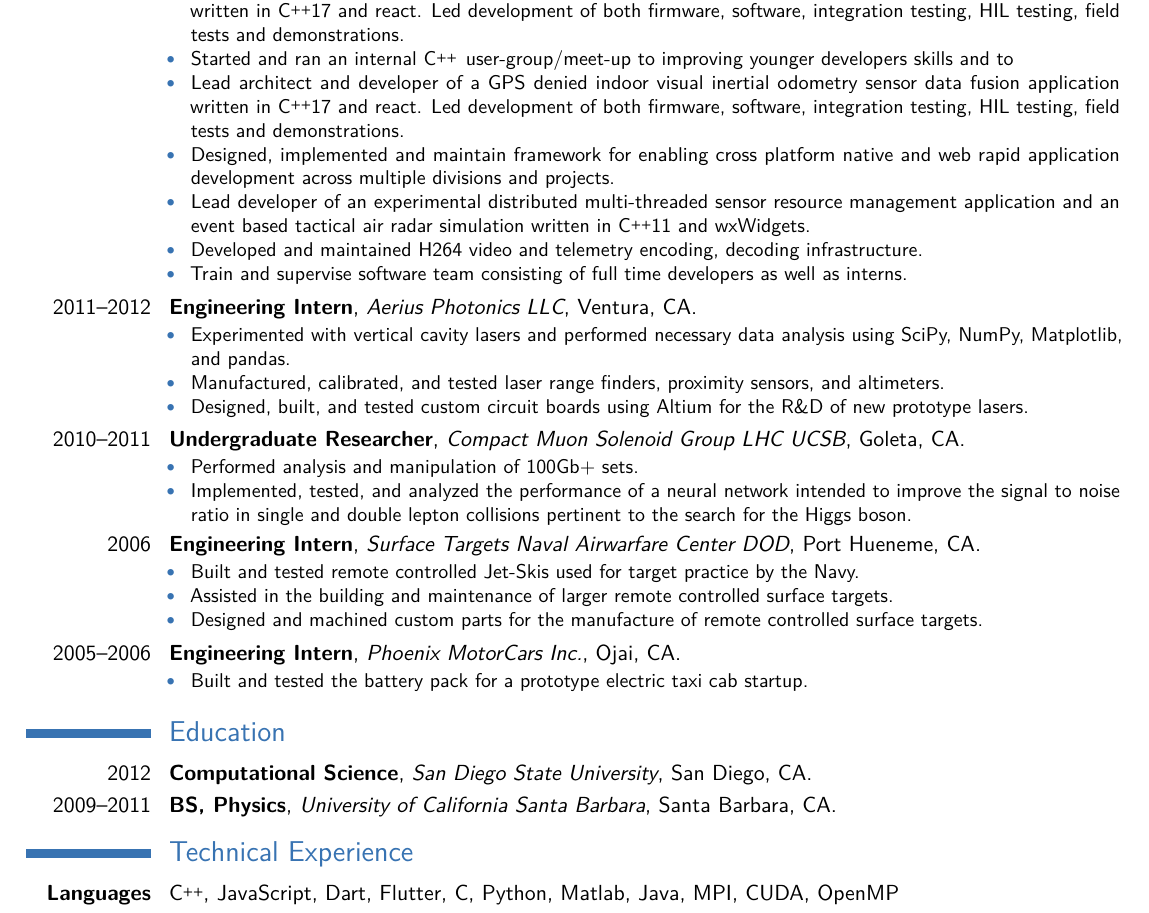
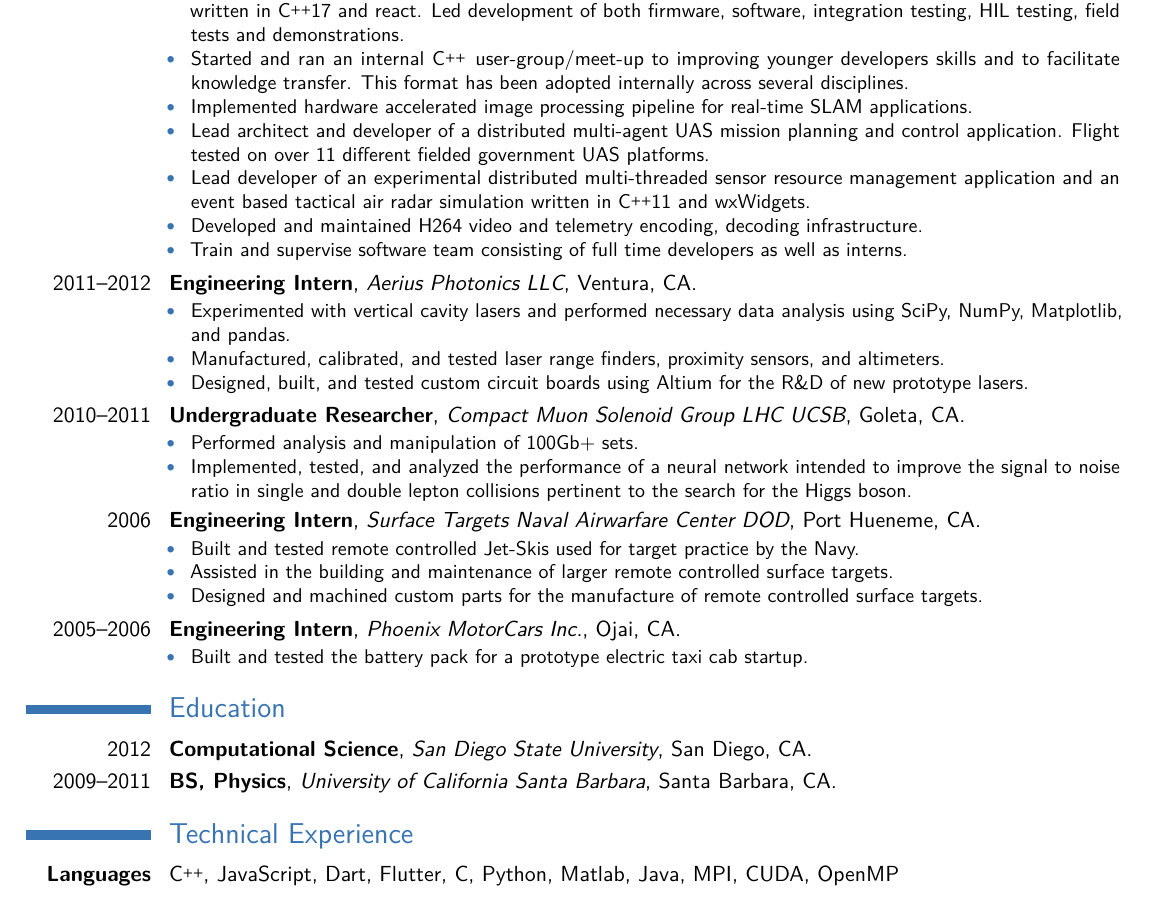
Before and after one commit to dloman/latex-moderncv, a LaTeX CV (resume.tex): part of the page, cut so that both start at the same text. Compiled offline with pdfLaTeX.

Commit message:
fuxed resume

```diff
--- a/resume.tex
+++ b/resume.tex
@@ -53,10 +53,10 @@
     \item Lead architect and developer of a GPS denied indoor visual inertial odometry sensor data fusion application written in \cpp17 and react.
       Led development of both firmware, software, integration testing, HIL testing, field tests and demonstrations.
     \item Started and ran an internal \cpp \hspace{.4mm} user-group/meet-up to improving younger developers skills and to
-    \item Lead architect and developer of a GPS denied indoor visual inertial odometry sensor data fusion application written in \cpp17 and react.
-      Led development of both firmware, software, integration testing, HIL testing, field tests and demonstrations.
-    \item Designed, implemented and maintain framework for enabling cross platform native and web
-      rapid application development across multiple divisions and projects.
+      facilitate knowledge transfer. This format has been adopted internally across several disciplines.
+    \item Implemented hardware accelerated image processing pipeline for real-time SLAM applications.
+    \item Lead architect and developer of a distributed multi-agent UAS mission planning and control application.
+      Flight tested on over 11 different fielded government UAS platforms.
     \item Lead developer of an experimental distributed multi-threaded sensor resource management application
             and an event based tactical air radar simulation written in \cpp11 and wxWidgets.
     \item Developed and maintained H264 video and telemetry encoding, decoding infrastructure.
@@ -103,7 +103,6 @@
 
 \vspace{-1mm}
 
-\vspace{-1mm}
 \section{Technical Experience}
 \cvline{\textbf{Languages}}{ \cpp, JavaScript, Dart, Flutter, C, Python, Matlab, Java, MPI, CUDA, OpenMP}
 \cvline{\textbf{Skills}}{Computer Vision, Distributed Systems, Sensor Data Fusion, Data Driven Design, TDD, VR, AR}
```
